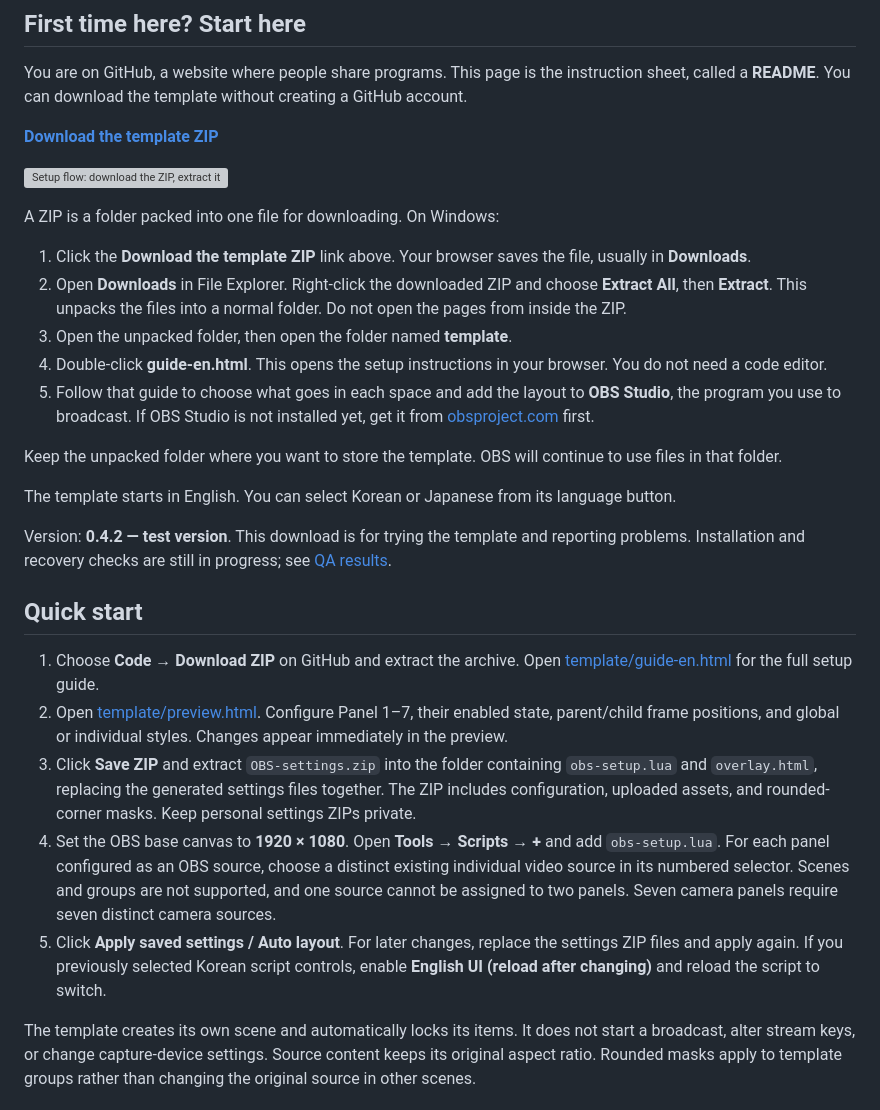
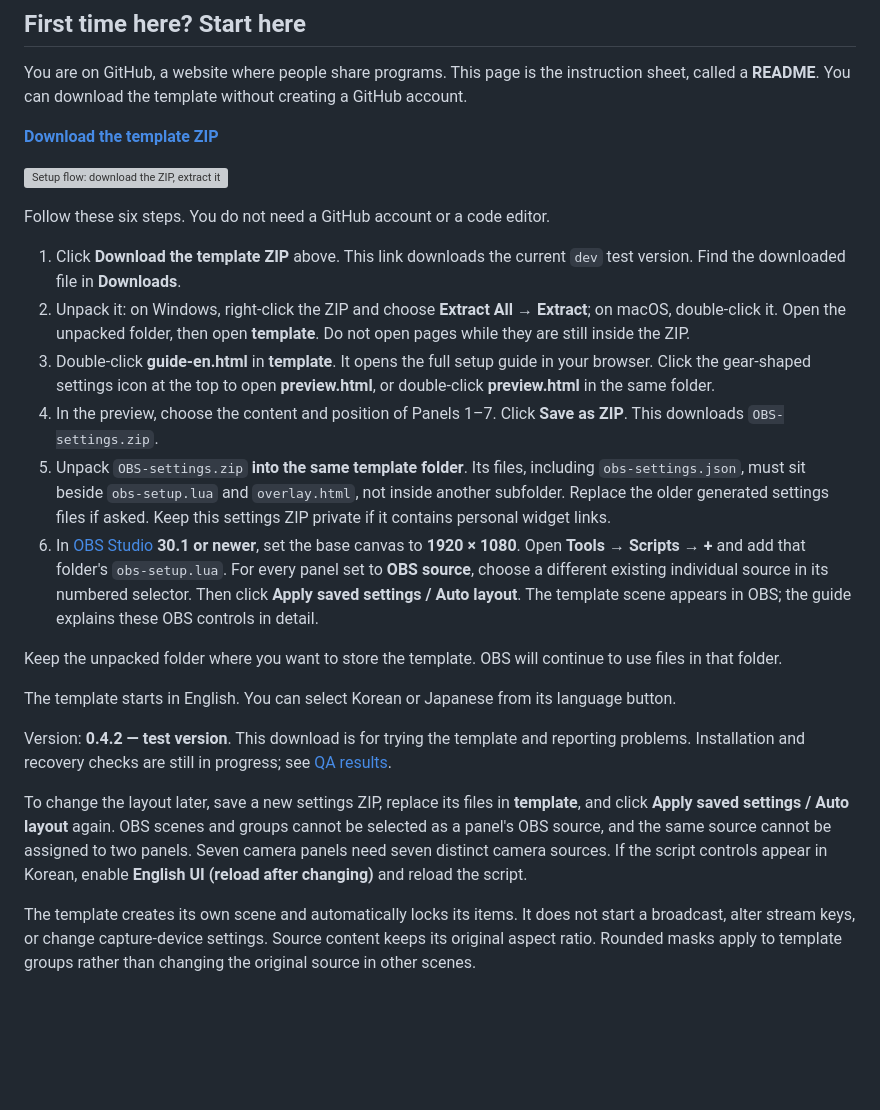
Before and after one commit to kmg200164/ALO4OBS, a Markdown page: README.md, the part around the change. Rendered like a GitHub page; blank space fills up the shorter version; grey boxes are pictures that could not be loaded.

Commit message:
docs: simplify the first-time download and setup flow

```diff
--- a/README.md
+++ b/README.md
@@ -21,13 +21,14 @@ You are on GitHub, a website where people share programs. This page is the instr
 
 ![Setup flow: download the ZIP, extract it, open guide-en.html, configure seven panels, extract OBS-settings.zip into the template folder, then add obs-setup.lua through OBS Tools > Scripts > + and apply.](docs/images/setup-workflow.png)
 
-A ZIP is a folder packed into one file for downloading. On Windows:
+Follow these six steps. You do not need a GitHub account or a code editor.
 
-1. Click the **Download the template ZIP** link above. Your browser saves the file, usually in **Downloads**.
-2. Open **Downloads** in File Explorer. Right-click the downloaded ZIP and choose **Extract All**, then **Extract**. This unpacks the files into a normal folder. Do not open the pages from inside the ZIP.
-3. Open the unpacked folder, then open the folder named **template**.
-4. Double-click **guide-en.html**. This opens the setup instructions in your browser. You do not need a code editor.
-5. Follow that guide to choose what goes in each space and add the layout to **OBS Studio**, the program you use to broadcast. If OBS Studio is not installed yet, get it from [obsproject.com](https://obsproject.com/) first.
+1. Click **Download the template ZIP** above. This link downloads the current `dev` test version. Find the downloaded file in **Downloads**.
+2. Unpack it: on Windows, right-click the ZIP and choose **Extract All → Extract**; on macOS, double-click it. Open the unpacked folder, then open **template**. Do not open pages while they are still inside the ZIP.
+3. Double-click **guide-en.html** in **template**. It opens the full setup guide in your browser. Click the gear-shaped settings icon at the top to open **preview.html**, or double-click **preview.html** in the same folder.
+4. In the preview, choose the content and position of Panels 1–7. Click **Save as ZIP**. This downloads `OBS-settings.zip`.
+5. Unpack `OBS-settings.zip` **into the same template folder**. Its files, including `obs-settings.json`, must sit beside `obs-setup.lua` and `overlay.html`, not inside another subfolder. Replace the older generated settings files if asked. Keep this settings ZIP private if it contains personal widget links.
+6. In [OBS Studio](https://obsproject.com/) **30.1 or newer**, set the base canvas to **1920 × 1080**. Open **Tools → Scripts → +** and add that folder's `obs-setup.lua`. For every panel set to **OBS source**, choose a different existing individual source in its numbered selector. Then click **Apply saved settings / Auto layout**. The template scene appears in OBS; the guide explains these OBS controls in detail.
 
 Keep the unpacked folder where you want to store the template. OBS will continue to use files in that folder.
 
@@ -35,13 +36,7 @@ The template starts in English. You can select Korean or Japanese from its langu
 
 Version: **0.4.2 — test version**. This download is for trying the template and reporting problems. Installation and recovery checks are still in progress; see [QA results](docs/QA.md).
 
-## Quick start
-
-1. Choose **Code → Download ZIP** on GitHub and extract the archive. Open [template/guide-en.html](template/guide-en.html) for the full setup guide.
-2. Open [template/preview.html](template/preview.html). Configure Panel 1–7, their enabled state, parent/child frame positions, and global or individual styles. Changes appear immediately in the preview.
-3. Click **Save ZIP** and extract `OBS-settings.zip` into the folder containing `obs-setup.lua` and `overlay.html`, replacing the generated settings files together. The ZIP includes configuration, uploaded assets, and rounded-corner masks. Keep personal settings ZIPs private.
-4. Set the OBS base canvas to **1920 × 1080**. Open **Tools → Scripts → +** and add `obs-setup.lua`. For each panel configured as an OBS source, choose a distinct existing individual video source in its numbered selector. Scenes and groups are not supported, and one source cannot be assigned to two panels. Seven camera panels require seven distinct camera sources.
-5. Click **Apply saved settings / Auto layout**. For later changes, replace the settings ZIP files and apply again. If you previously selected Korean script controls, enable **English UI (reload after changing)** and reload the script to switch.
+To change the layout later, save a new settings ZIP, replace its files in **template**, and click **Apply saved settings / Auto layout** again. OBS scenes and groups cannot be selected as a panel's OBS source, and the same source cannot be assigned to two panels. Seven camera panels need seven distinct camera sources. If the script controls appear in Korean, enable **English UI (reload after changing)** and reload the script.
 
 The template creates its own scene and automatically locks its items. It does not start a broadcast, alter stream keys, or change capture-device settings. Source content keeps its original aspect ratio. Rounded masks apply to template groups rather than changing the original source in other scenes.
 
```
